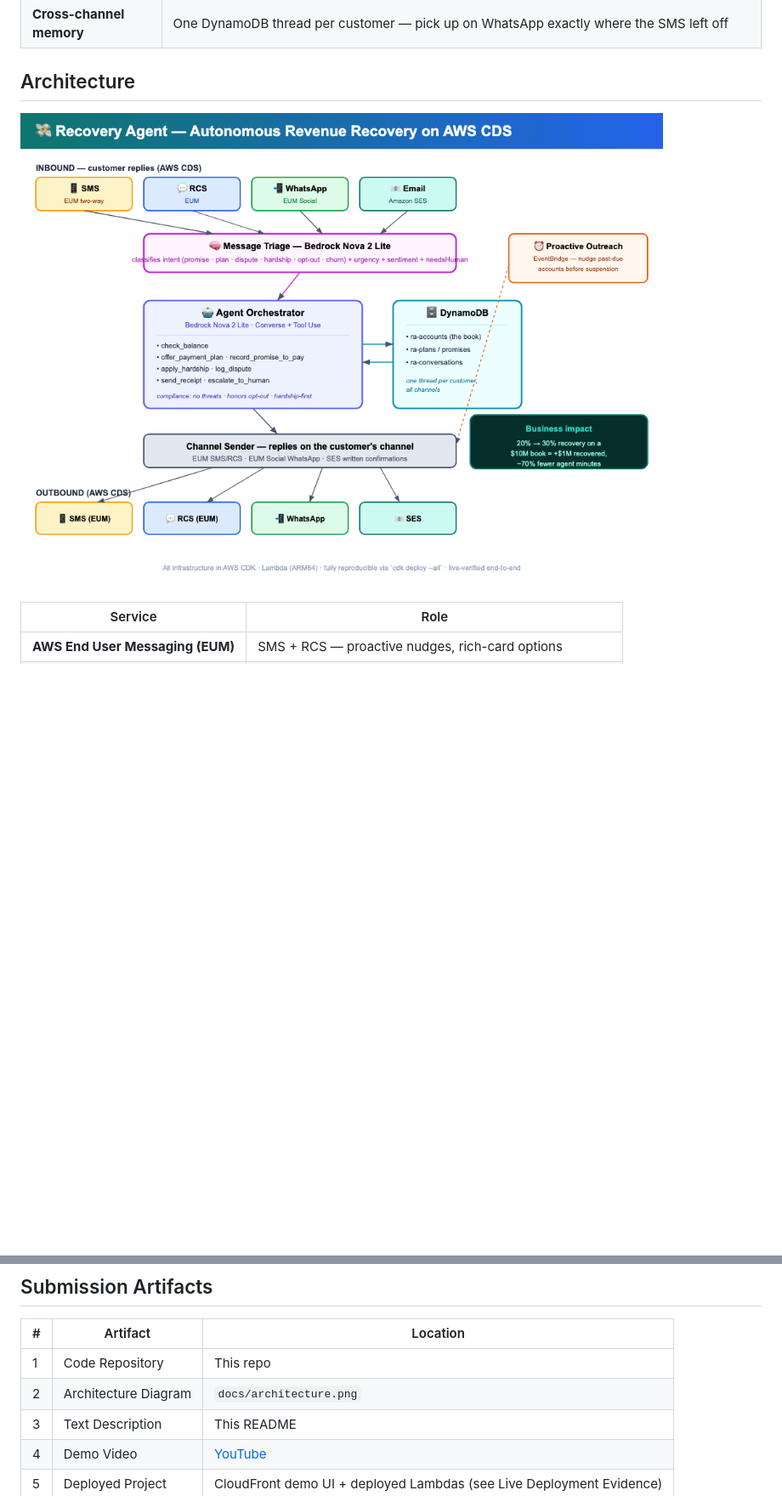
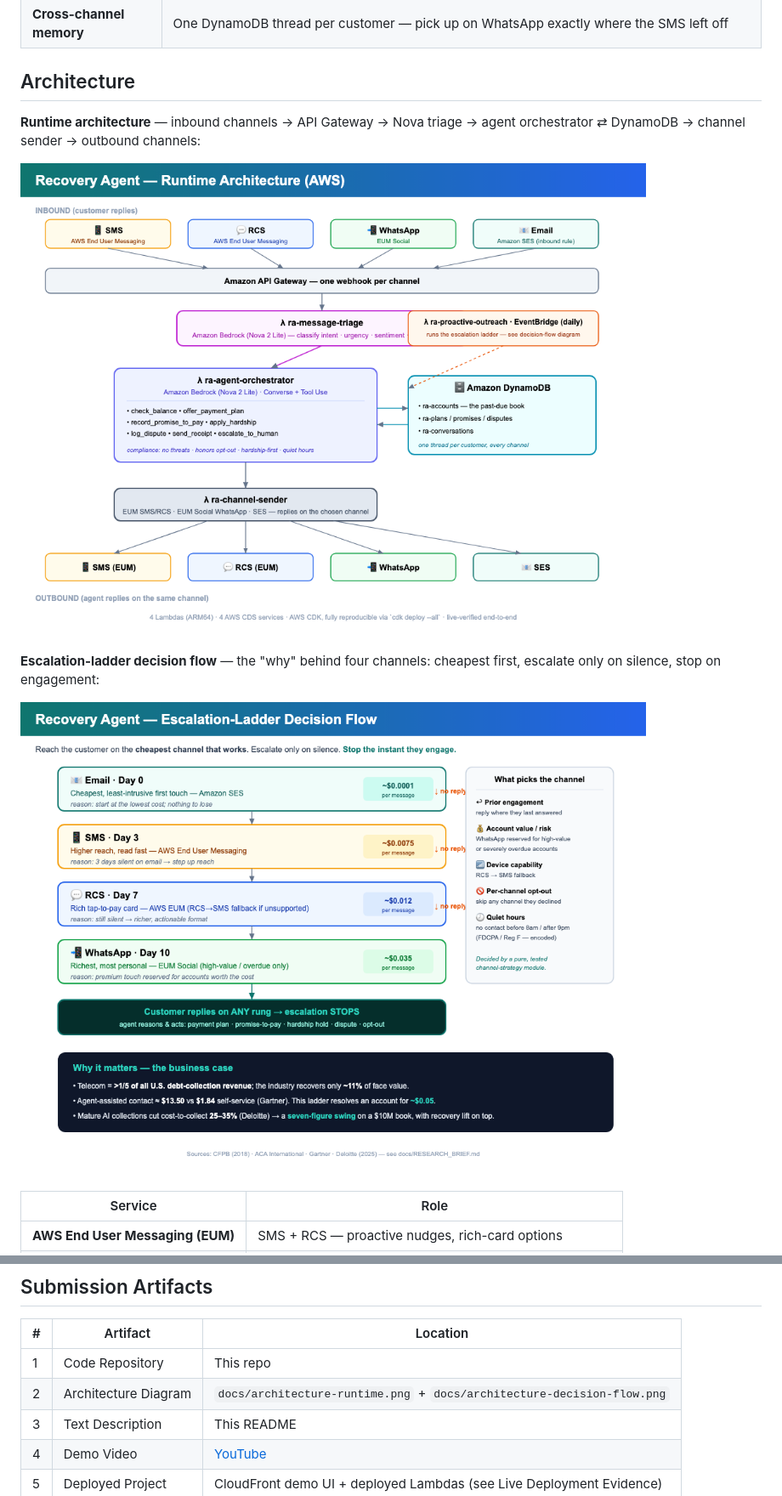
Before and after one commit to negouseid-ttec/recovery-agent, a Markdown page: README.md, 2 parts joined by grey strips. Shown at 85% size. GitHub-like rendering; pictures changed too: docs/architecture-decision-flow.png (added), docs/architecture-runtime.png (added), docs/architecture.png (deleted); blank space fills up the shorter version.

Commit message:
Split architecture into runtime + decision-flow diagrams (clearer)
The old single diagram was a hard-to-read cluster of boxes. Replaced with two
legible diagrams:
- architecture-runtime.{svg,png}: clean top-to-bottom pipeline (inbound CDS ->
  API Gateway -> Nova triage -> orchestrator <-> DynamoDB -> sender -> outbound
  CDS), proactive-outreach feeding in.
- architecture-decision-flow.{svg,png}: the escalation ladder as cost-ordered
  rungs (Email $0.0001 Day 0 -> SMS -> RCS -> WhatsApp Day 10) with per-rung
  reason, 'what picks the channel' sidebar (engagement/value/device/opt-out/
  quiet-hours), stop-on-engagement bar, and a sourced business-case strip
  (CFPB/Gartner/Deloitte).
README references both; removed the old architecture.{svg,png}.

```diff
--- a/README.md
+++ b/README.md
@@ -50,8 +50,13 @@ It reaches customers where they respond, offers real options with real numbers,
 | **Cross-channel memory** | One DynamoDB thread per customer — pick up on WhatsApp exactly where the SMS left off |
 
 ## Architecture
+**Runtime architecture** — inbound channels → API Gateway → Nova triage → agent orchestrator ⇄ DynamoDB → channel sender → outbound channels:
 
-![Architecture](docs/architecture.png)
+![Runtime architecture](docs/architecture-runtime.png)
+
+**Escalation-ladder decision flow** — the "why" behind four channels: cheapest first, escalate only on silence, stop on engagement:
+
+![Escalation-ladder decision flow](docs/architecture-decision-flow.png)
 
 | Service | Role |
 |---|---|
@@ -112,7 +117,7 @@ The four-phone demo UI (`demo/web/index.html`) animates the full journey for the
 | # | Artifact | Location |
 |---|---|---|
 | 1 | Code Repository | This repo |
-| 2 | Architecture Diagram | `docs/architecture.png` |
+| 2 | Architecture Diagram | `docs/architecture-runtime.png` + `docs/architecture-decision-flow.png` |
 | 3 | Text Description | This README |
 | 4 | Demo Video | [YouTube](https://youtu.be/PLACEHOLDER) |
 | 5 | Deployed Project | CloudFront demo UI + deployed Lambdas (see Live Deployment Evidence) |
```
Also changed, not shown: 3 other files.
